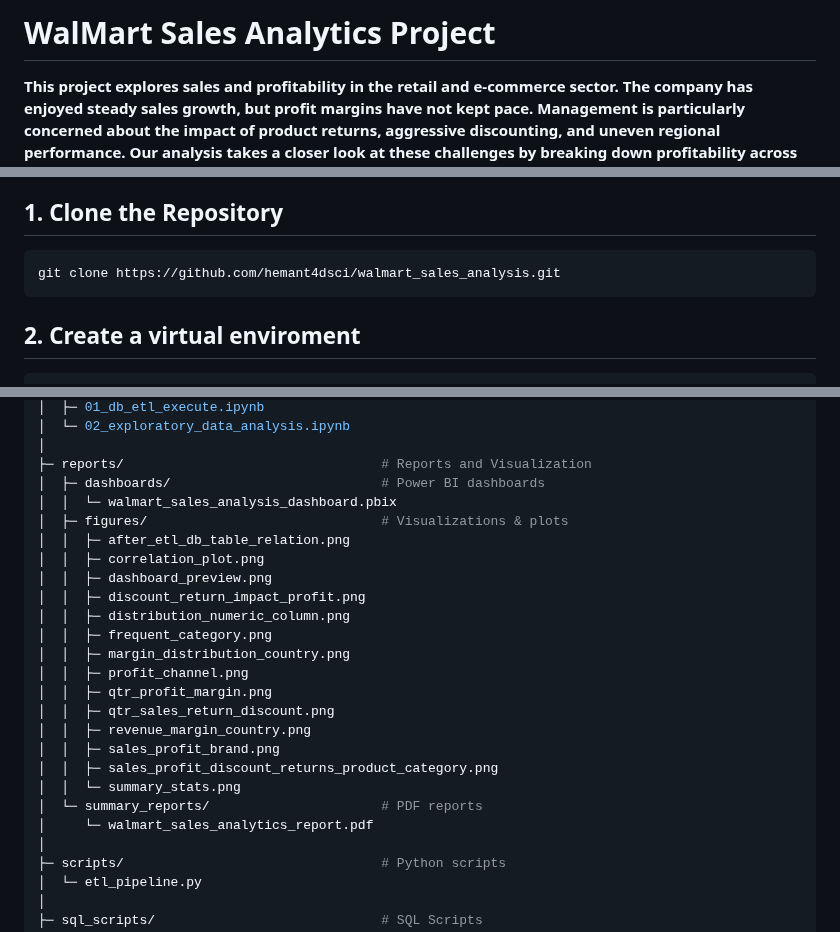
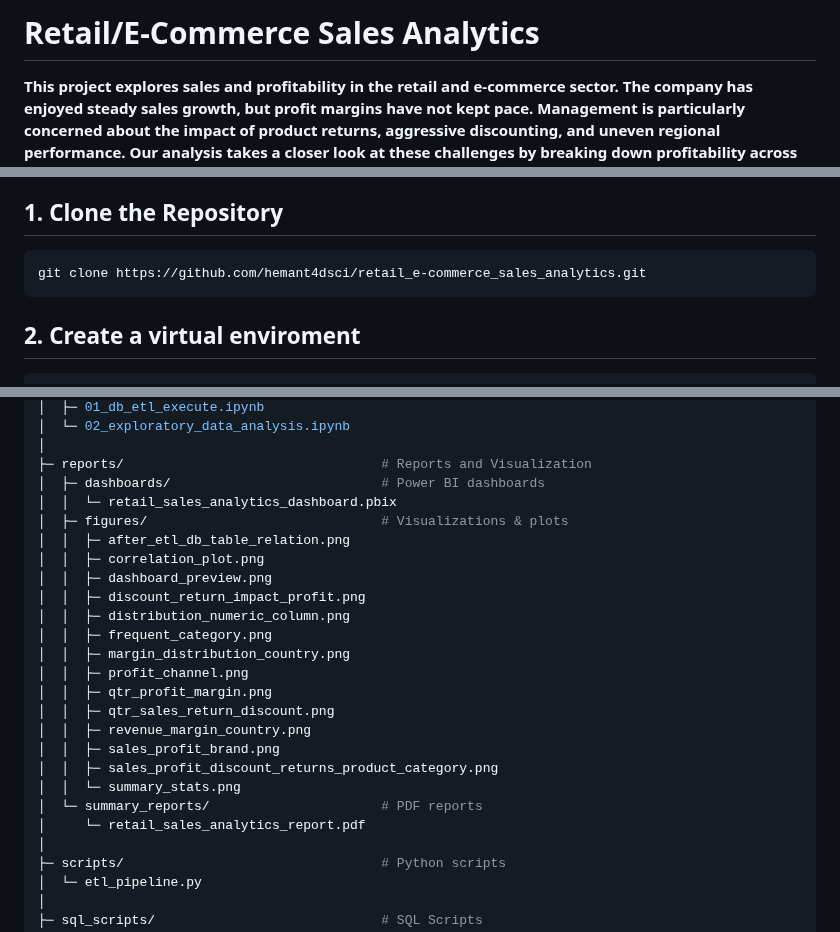
Before and after one commit to hemant4dsci/retail_e-commerce_sales_analytics, a Markdown page: README.md, 3 parts joined by grey strips. GitHub-like rendering.

Commit message:
project name and db name changed

````diff
--- a/README.md
+++ b/README.md
@@ -1,4 +1,4 @@
-# WalMart Sales Analytics Project
+# Retail/E-Commerce Sales Analytics
 
 **This project explores sales and profitability in the retail and e-commerce sector. The company has enjoyed steady sales growth, but profit margins have not kept pace. Management is particularly concerned about the impact of product returns, aggressive discounting, and uneven regional performance. Our analysis takes a closer look at these challenges by breaking down profitability across products, geographies, and sales channels, while also examining trends over time. The findings highlight where revenue is leaking and provide practical recommendations the business can act on to strengthen margins and support sustainable growth.**
 
@@ -96,7 +96,7 @@ Follow these steps to set up the project locally:
 
 ## 1. Clone the Repository
 ```bash
-git clone https://github.com/hemant4dsci/walmart_sales_analysis.git
+git clone https://github.com/hemant4dsci/retail_e-commerce_sales_analytics.git
 ```
 
 ## 2. Create a virtual enviroment
@@ -363,7 +363,7 @@ walmart_sales_analysis/
 │
 ├─ reports/                                 # Reports and Visualization
 │  ├─ dashboards/                           # Power BI dashboards
-│  │  └─ walmart_sales_analysis_dashboard.pbix
+│  │  └─ retail_sales_analytics_dashboard.pbix
 │  ├─ figures/                              # Visualizations & plots
 │  │  ├─ after_etl_db_table_relation.png
 │  │  ├─ correlation_plot.png
@@ -380,7 +380,7 @@ walmart_sales_analysis/
 │  │  ├─ sales_profit_discount_returns_product_category.png
 │  │  └─ summary_stats.png
 │  └─ summary_reports/                      # PDF reports
-│     └─ walmart_sales_analytics_report.pdf
+│     └─ retail_sales_analytics_report.pdf
 │
 ├─ scripts/                                 # Python scripts
 │  └─ etl_pipeline.py
````
Also changed, not shown: other parts of README.md (+8 -8 lines).
